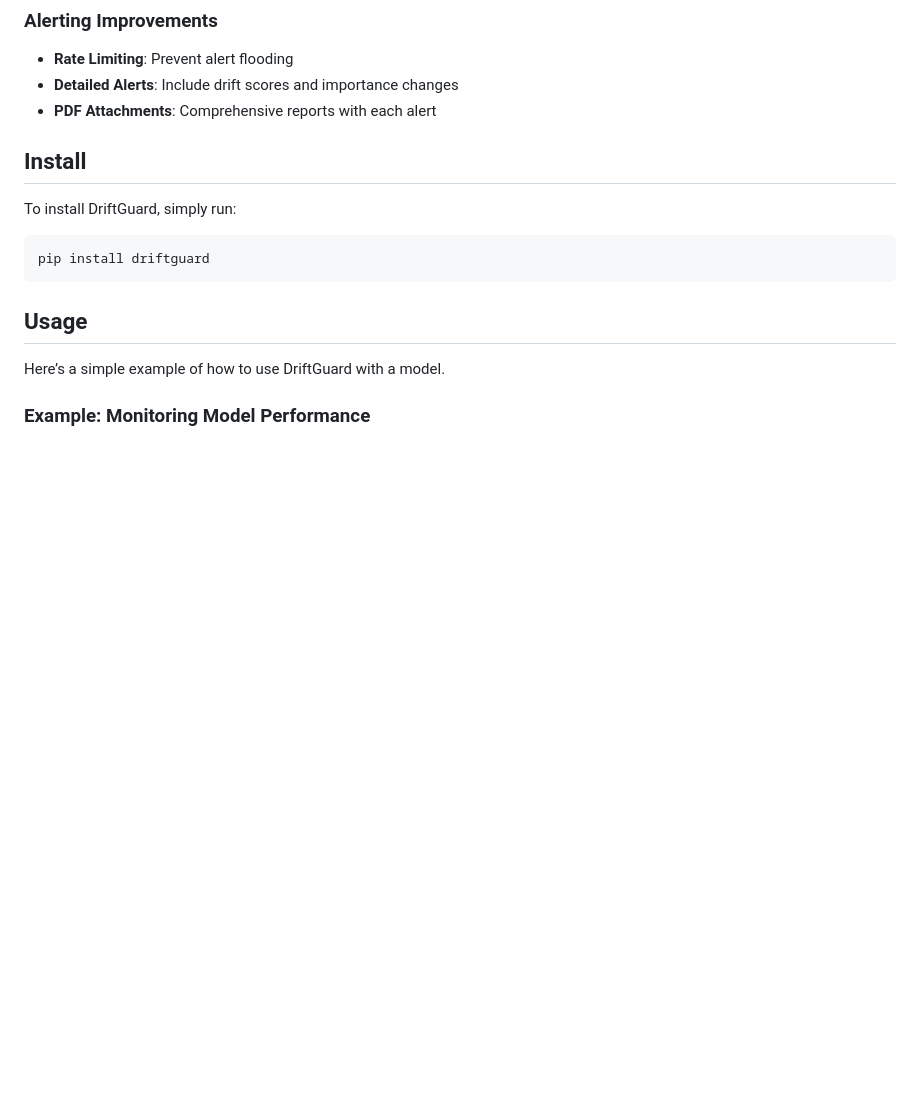
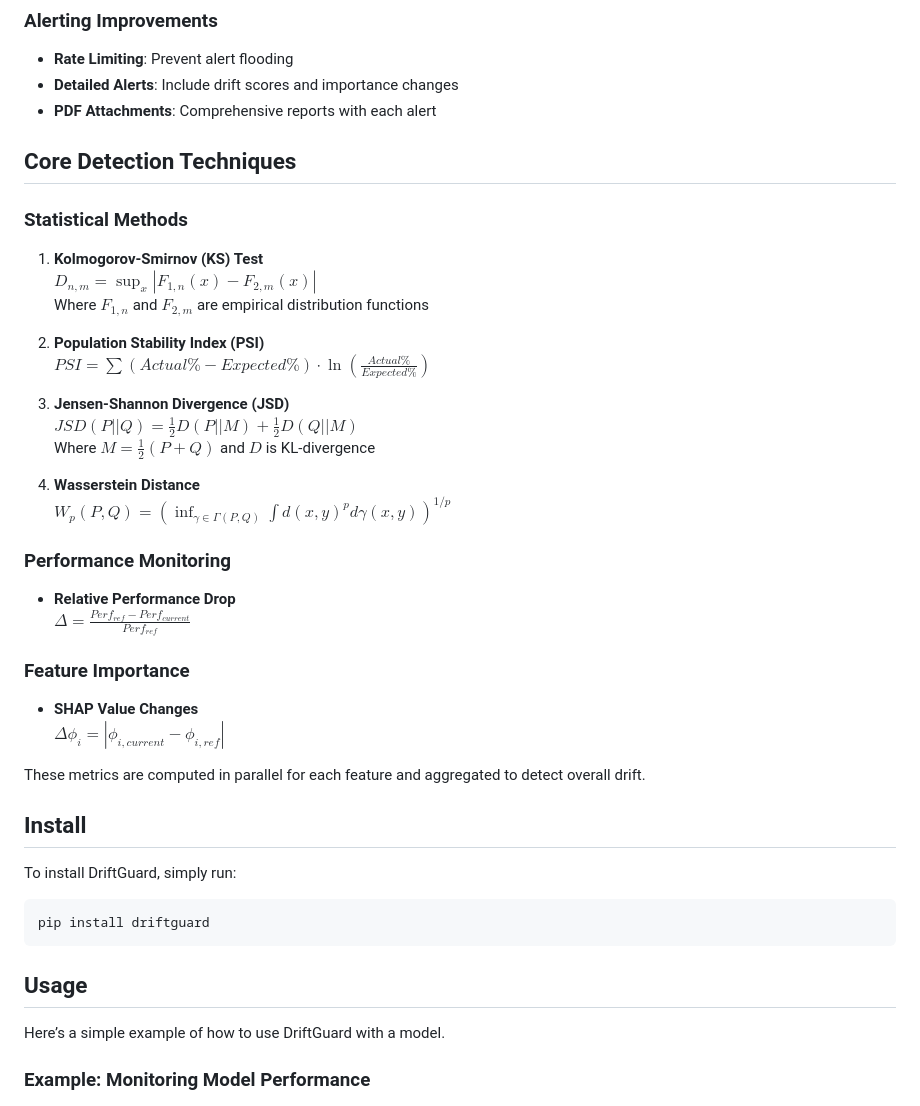
Before and after one commit to kiplangatkorir/driftguard, a Markdown page: README.md, the part around the change. GitHub-like rendering; blank space fills up the shorter version.

```diff
--- a/README.md
+++ b/README.md
@@ -45,6 +45,33 @@ Detecting this drift before it hurts your model is crucial for maintaining the a
 - **Rate Limiting**: Prevent alert flooding
 - **Detailed Alerts**: Include drift scores and importance changes
 - **PDF Attachments**: Comprehensive reports with each alert
+
+## Core Detection Techniques
+
+### Statistical Methods
+1. **Kolmogorov-Smirnov (KS) Test**
+   $D_{n,m} = \sup_x |F_{1,n}(x) - F_{2,m}(x)|$
+   Where $F_{1,n}$ and $F_{2,m}$ are empirical distribution functions
+
+2. **Population Stability Index (PSI)**
+   $PSI = \sum (Actual\% - Expected\%) \cdot \ln\left(\frac{Actual\%}{Expected\%}\right)$
+
+3. **Jensen-Shannon Divergence (JSD)**
+   $JSD(P||Q) = \frac{1}{2}D(P||M) + \frac{1}{2}D(Q||M)$
+   Where $M = \frac{1}{2}(P+Q)$ and $D$ is KL-divergence
+
+4. **Wasserstein Distance**
+   $W_p(P,Q) = \left(\inf_{\gamma \in \Gamma(P,Q)} \int d(x,y)^p d\gamma(x,y)\right)^{1/p}$
+
+### Performance Monitoring
+- **Relative Performance Drop**
+  $\Delta = \frac{Perf_{ref} - Perf_{current}}{Perf_{ref}}$
+
+### Feature Importance
+- **SHAP Value Changes**
+  $\Delta\phi_i = |\phi_{i,current} - \phi_{i,ref}|$
+
+These metrics are computed in parallel for each feature and aggregated to detect overall drift.
 
 ## Install
 To install DriftGuard, simply run:
```
